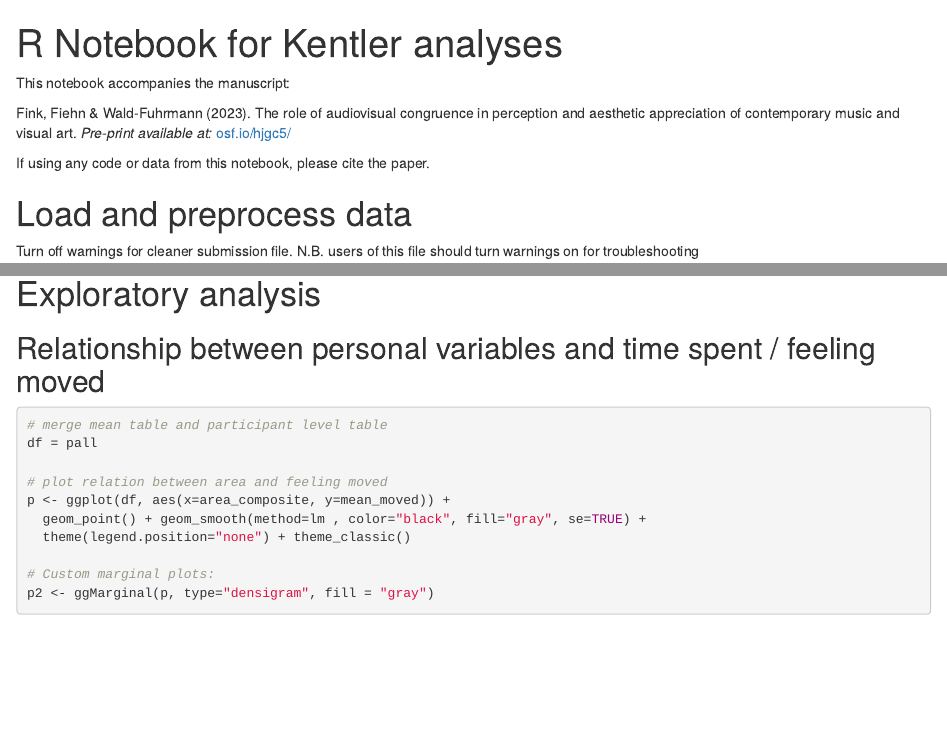
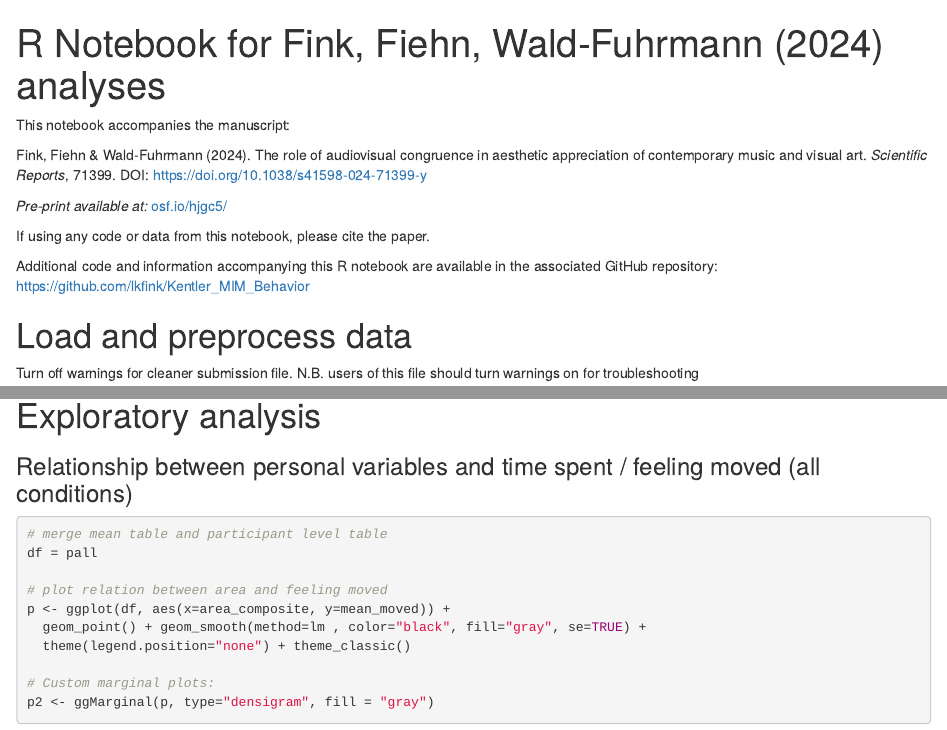
Before and after one commit to lkfink/Kentler_MIM_Behavior, an R Markdown document (Fink_Kentler_analyses.Rmd): the page in a window 1100 px wide, from its top, and a second part further down, joined at a grey line. Rendered offline with R 4.5, knitr and Pandoc, with nearby package versions; code that draws random numbers runs with fixed seeds of ours; some code elsewhere in the file could not run offline.

Commit message:
add citation info and make cosmetic changes

````diff
--- a/Fink_Kentler_analyses.Rmd
+++ b/Fink_Kentler_analyses.Rmd
@@ -1,5 +1,5 @@
 ---
-title: "R Notebook for Kentler analyses"
+title: "R Notebook for Fink, Fiehn, Wald-Fuhrmann (2024) analyses"
 output: html_notebook
 authors: Lauren Fink & Hannah Fiehn
 contact: finkl1@mcmaster.ca
@@ -7,9 +7,13 @@ contact: finkl1@mcmaster.ca
 
 This notebook accompanies the manuscript:
 
-Fink, Fiehn & Wald-Fuhrmann (2023). The role of audiovisual congruence in perception and aesthetic appreciation of contemporary music and visual art. *Pre-print available at:* [osf.io/hjgc5/](osf.io/hjgc5/)
+Fink, Fiehn & Wald-Fuhrmann (2024). The role of audiovisual congruence in aesthetic appreciation of contemporary music and visual art. *Scientific Reports*, 71399. DOI: [https://doi.org/10.1038/s41598-024-71399-y](https://doi.org/10.1038/s41598-024-71399-y)
+
+*Pre-print available at:* [osf.io/hjgc5/](osf.io/hjgc5/)
 
 If using any code or data from this notebook, please cite the paper.
+
+Additional code and information accompanying this R notebook are available in the associated GitHub repository: [https://github.com/lkfink/Kentler_MIM_Behavior](https://github.com/lkfink/Kentler_MIM_Behavior)
 
 # Load and preprocess data
 Turn off warnings for cleaner submission file. N.B. users of this file should turn warnings on for troubleshooting
@@ -711,7 +715,7 @@ fa.diagram(fa.none, digits=2, cut = .3, simple=TRUE)
 
 # Exploratory analysis
 
-## Relationship between personal variables and time spent / feeling moved
+### Relationship between personal variables and time spent / feeling moved (all conditions)
 ```{r}
 # merge mean table and participant level table
 df = pall
````
Also changed, not shown: Fink_Kentler_analyses.Rmd (4 more changed lines).
